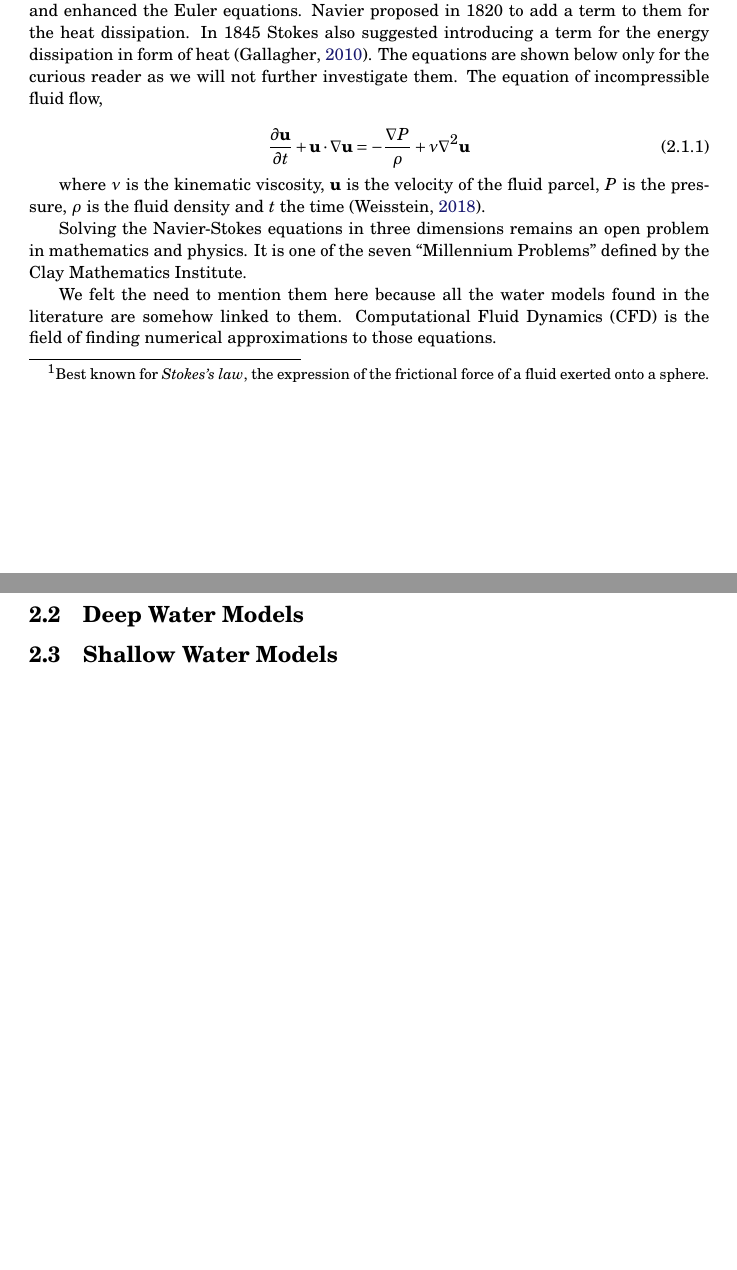
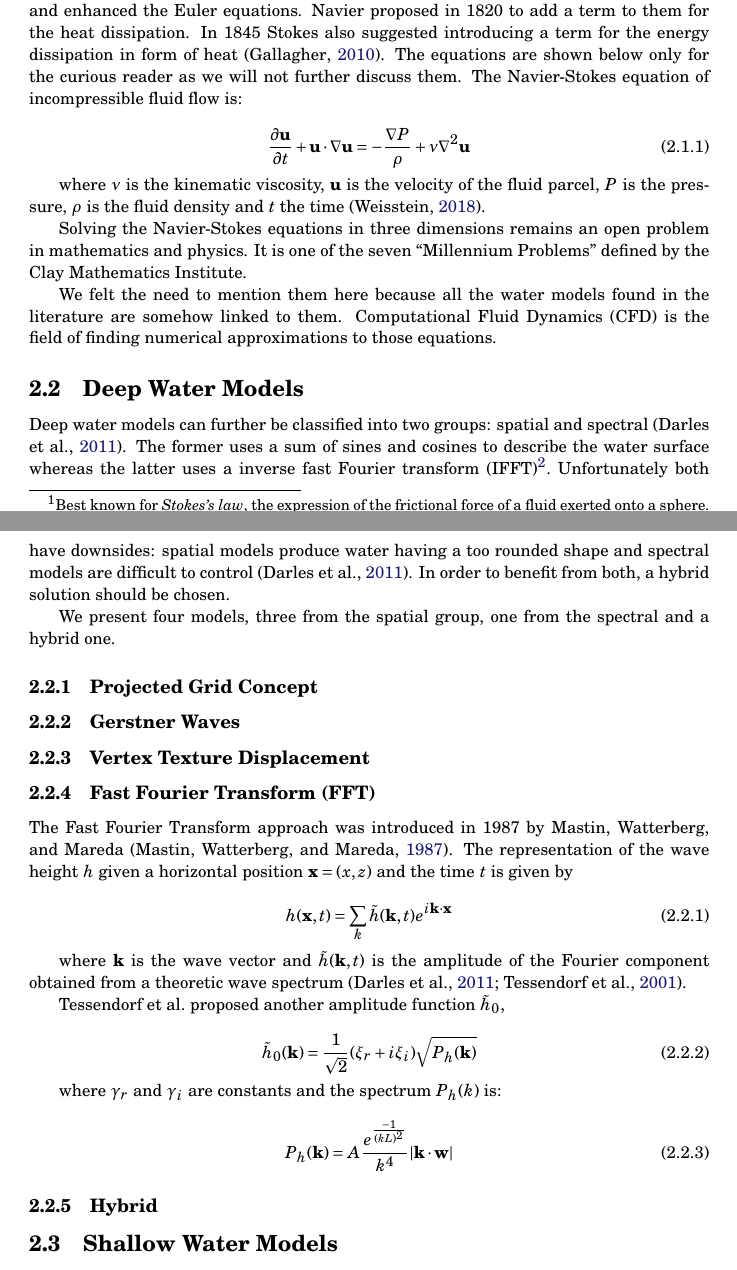
Before and after one commit to SamuelGauthier/rtwr, a LaTeX paper (doc/report/project2_report.tex, which reads doc/report/text/2_background.tex): two parts of pages 3 and 4 of 7 before the commit and two parts of pages 3 and 4 of 8 after it, joined at a grey line, cut so that both start at the same text, the shorter picture padded with empty space. Compiled offline with pdfLaTeX.

Commit message:
update bib and report

```diff
--- a/doc/report/text/2_background.tex
+++ b/doc/report/text/2_background.tex
@@ -37,8 +39,8 @@ Navier, a French engineer, mathematician and economist. Both worked on, and
 enhanced the Euler equations. Navier proposed in 1820 to add a term to them for
 the heat dissipation. In 1845 Stokes also suggested introducing a term for the
 energy dissipation in form of heat \autocite{gallagher2010autour}. The equations
-are shown below only for the curious reader as we will not further investigate
-them. The equation of incompressible fluid flow,
+are shown below only for the curious reader as we will not further discuss them.
+The Navier-Stokes equation of incompressible fluid flow is:
 
 \begin{equation}
     \frac{\partial \textbf{u}}{\partial t} + \textbf{u}\cdot \nabla \textbf{u}
@@ -57,17 +59,64 @@ We felt the need to mention them here because all the water models found in the
 literature are somehow linked to them. Computational Fluid Dynamics (CFD) is the
 field of finding numerical approximations to those equations.
 
-% The two following sections should be called lagrangian and eulerian.???
+
 \subsection{Deep Water Models}\label{subsec:deep_water}
-% What is the spatial domain?
-% present some papers:
+% What is the spatial domain?  present some papers:
 % - Johanson
+% What is the spectral domain?  present some models in the spectral and spatial
+% domains from different papers that look great:
+% - Tessendorf
+% - GPU Gems 2 Effective Water Simulation from Physical Models
+% - Using Vertex Texture Displacement for Realistic Water Rendering
+Deep water models can further be classified into two groups: spatial and
+spectral \autocite{darles2011survey}. The former uses a sum of sines and cosines
+to describe the water surface whereas the latter uses a inverse fast Fourier
+transform (IFFT)\footnote{The FFT approach allows to use data from a buoy or
+from aerial water photographs}. Unfortunately both have downsides: spatial
+models produce water having a too rounded shape and spectral models are
+difficult to control \autocite{darles2011survey}. In order to benefit from both,
+a hybrid solution should be chosen.
 
-% What is the spectral domain?
+We present four models, three from the spatial group, one from the spectral and
+a hybrid one.
 
-% present some models in the spectral and spatial domains from different papers
-% that look great:
-% - Tessendorf
+\subsubsection{Projected Grid Concept}
+\subsubsection{Gerstner Waves}
+\subsubsection{Vertex Texture Displacement}
+
+\subsubsection{Fast Fourier Transform (FFT)}
+
+
+The Fast Fourier Transform approach was introduced in 1987 by
+\citeauthor{mastin1987fourier} \autocite{mastin1987fourier}. The representation
+of the wave height $h$ given a horizontal position $\textbf{x} = (x,z)$ and the
+time $t$ is given by
+
+\begin{equation}
+    h(\textbf{x}, t) = \sum_{k}^{} \tilde{h}(\textbf{k},
+    t)e^{i\textbf{k}\cdot\textbf{x}}
+\end{equation}
+
+where $\textbf{k}$ is the wave vector and $\tilde{h}(\textbf{k}, t)$ is the
+amplitude of the Fourier component obtained from a theoretic wave spectrum
+\autocite{tessendorf2001simulating,darles2011survey}.
+
+\citeauthor{tessendorf2001simulating} proposed another amplitude function
+$\tilde{h}_0$,
+
+\begin{equation}\label{eq:tessendorf_h0}
+    \tilde{h}_0(\textbf{k}) = \frac{1}{\sqrt{2}}(\xi_r +
+    i\xi_i)\sqrt{P_h(\textbf{k})}
+\end{equation}
+
+where $\gamma_r$ and $\gamma_i$ are constants and the spectrum $P_h(k)$ is:
+
+\begin{equation}
+    P_h(\textbf{k}) = A\frac{e^{\frac{-1}{{(kL)}^2}}}{k^4}
+    |\textbf{k}\cdot\textbf{w}|
+\end{equation}
+
+\subsubsection{Hybrid}
 
 \subsection{Shallow Water Models}\label{subsec:shallow_water}
 % Eulerian and Lagrangian models
```
Also changed, not shown: doc/report/bibliography/p2_bibliography.bib (+31 -13 lines), doc/report/text/2_background.tex (22 more changed lines).
